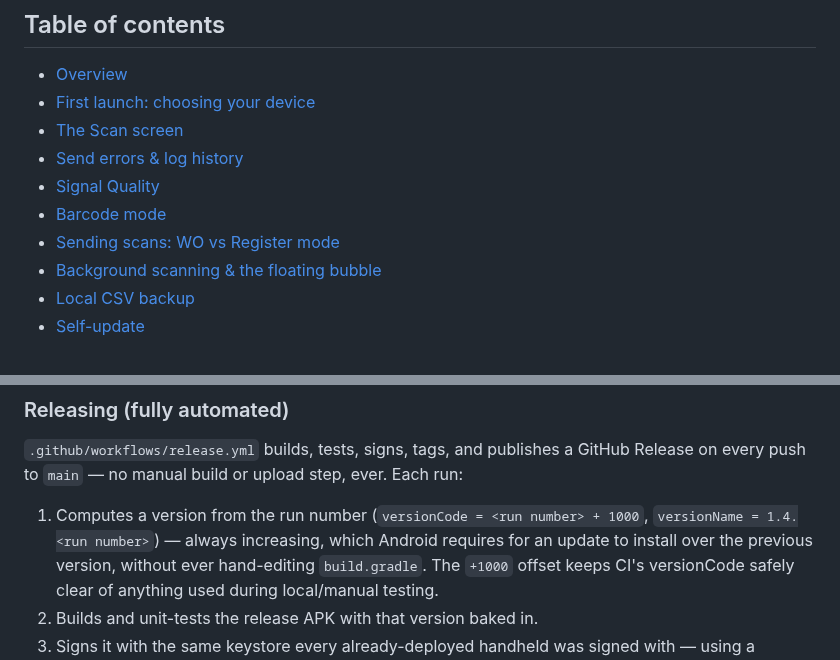
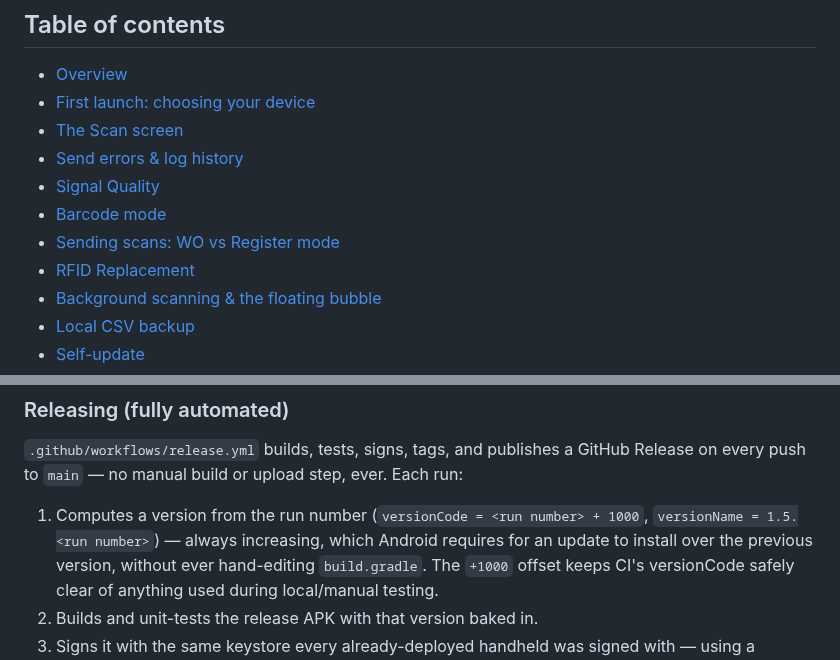
Before and after one commit to digtaalfathir/rfid-handheld-bridge, a Markdown page: README.md, 2 parts joined by grey strips. Drawn GitHub-style.

```diff
--- a/README.md
+++ b/README.md
@@ -16,6 +16,7 @@ This document is both a user guide (what every screen and setting does) and a de
 - [Signal Quality](#signal-quality)
 - [Barcode mode](#barcode-mode)
 - [Sending scans: WO vs Register mode](#sending-scans-wo-vs-register-mode)
+- [RFID Replacement](#rfid-replacement)
 - [Background scanning & the floating bubble](#background-scanning--the-floating-bubble)
 - [Local CSV backup](#local-csv-backup)
 - [Self-update](#self-update)
@@ -381,7 +440,7 @@ always overrides both via `-PappVersionCode=`/`-PappVersionName=` — see below.
 every push to `main` — no manual build or upload step, ever. Each run:
 
 1. Computes a version from the run number (`versionCode = <run number> + 1000`, `versionName =
-   1.4.<run number>`) — always increasing, which Android requires for an update to install over
+   1.5.<run number>`) — always increasing, which Android requires for an update to install over
    the previous version, without ever hand-editing `build.gradle`. The `+1000` offset keeps CI's
    versionCode safely clear of anything used during local/manual testing.
 2. Builds and unit-tests the release APK with that version baked in.
```
Also changed, not shown: other parts of README.md (+60 -2 lines), docs/screenshots/replacement-dialog-empty.png (added), docs/screenshots/replacement-dialog-reason.png (added), docs/screenshots/settings-replacement-checkbox.png (added), 12 other files.
